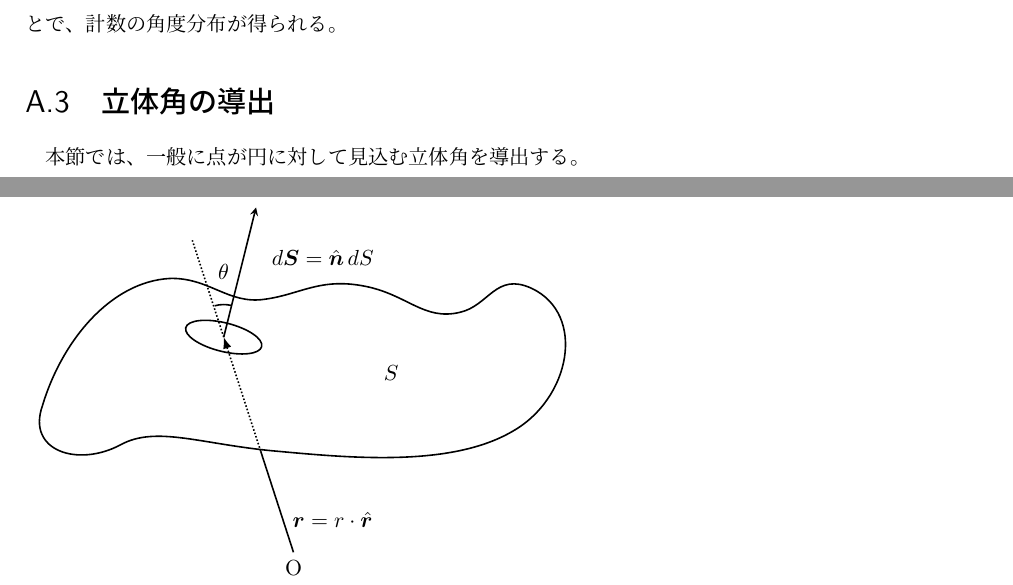
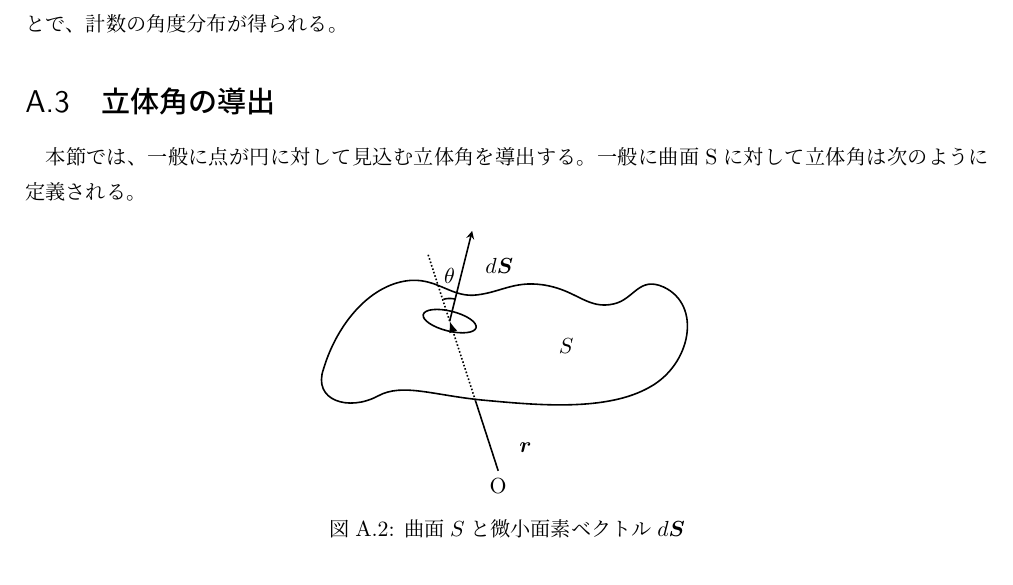
Before and after one commit to RaySasa/douji_keisoku, a LaTeX book (tex/main.tex): two parts of pages 14 and 15 of 15 before the commit and part of page 14 of 14 after it, the two joined at a grey line, cut so that both start at the same text. Compiled offline with LuaLaTeX.

Commit message:
図A.2完成

```diff
--- a/tex/main.tex
+++ b/tex/main.tex
@@ -157,10 +157,10 @@
 最後に、この計数を線源の体積全域にわたって積分することで、計数の角度分布が得られる。
 
 \section{立体角の導出}
-本節では、一般に点が円に対して見込む立体角を導出する。
-
-\begin{figure}
-    \begin{tikzpicture}[scale=1.15, >=stealth]
+本節では、一般に点が円に対して見込む立体角を導出する。一般に曲面Sに対して立体角は次のように定義される。
+\begin{figure}[H]
+    \centering
+    \begin{tikzpicture}[scale=0.8, >=stealth]
 
     % --------------------
     % coordinates
@@ -202,11 +202,8 @@
 
     % 曲面上側の延長（O--P と完全に同一直線）
     \draw[thick,densely dotted] (P) -- ($(P)!-0.45!(O)$);
-
-
     \node[below] at (O) {$\mathrm{O}$};
-
-\node at (1.05,-2.5) {$\bm r = r\cdot \hat{\bm r}$};
+    \node at (1.05,-2.5) {$\bm r$};
 
     % --------------------
     % small surface element
@@ -220,8 +217,7 @@
     % normal vector
     % --------------------
     \draw[thick,->] (P) -- ++(\nang:2.05);
-
-\node[right] at (0,1.52) {$d\bm S=\hat{\bm n}\,dS$};
+    \node[right] at (0,1.52) {$d\bm S$};
 
 
     % --------------------
@@ -230,10 +226,11 @@
     \draw[thick]
       ($(P)+(106:0.5)$)
       arc[start angle=106,end angle=\nang,radius=0.5];
-
     \node at ($(P)+(93:1.00)+(0.05,0.00)$) {$\theta$};
 
     \end{tikzpicture}
+    \caption{曲面$S$と微小面素ベクトル$d\bm{S}$}
+    \label{a2}
 \end{figure}
 
 
```
Also changed, not shown: tex/main.pdf. Lines whose indentation alone changed are shown as unchanged.
